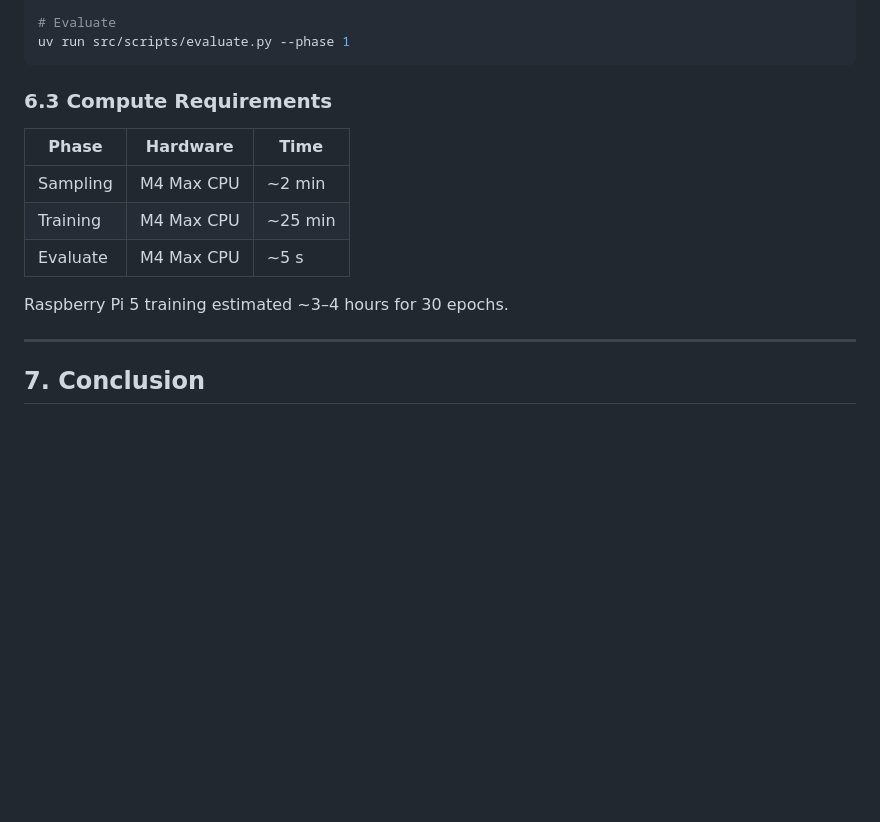
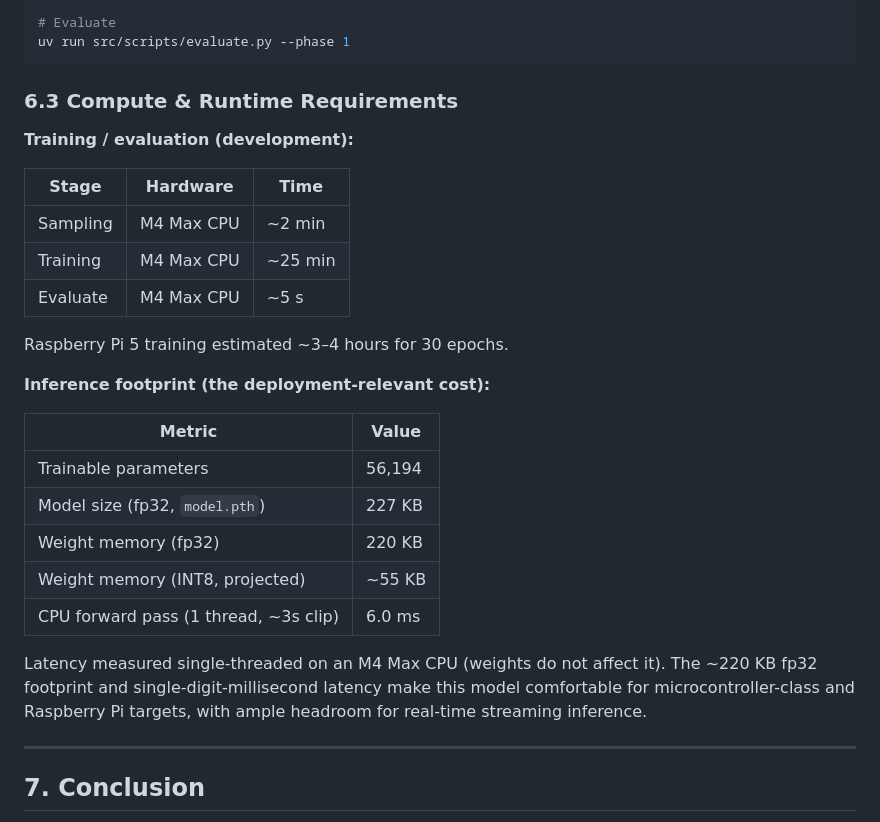
Before and after one commit to alexandrainst/tiny_language_detection, a Markdown page: docs/phase1-mfcc-cnn-baseline.md, the part around the change. GitHub-like rendering; blank space fills up the shorter version.

````diff
--- a/docs/phase1-mfcc-cnn-baseline.md
+++ b/docs/phase1-mfcc-cnn-baseline.md
@@ -253,15 +253,32 @@ uv run src/scripts/train.py --phase 1 --epochs 30 --batch-size 64 --lr 0.0005
 uv run src/scripts/evaluate.py --phase 1
 ```
 
-### 6.3 Compute Requirements
+### 6.3 Compute & Runtime Requirements
 
-| Phase    | Hardware   | Time    |
-|----------|------------|---------|
+**Training / evaluation (development):**
+
+| Stage    | Hardware   | Time    |
+| -------- | ---------- | ------- |
 | Sampling | M4 Max CPU | ~2 min  |
 | Training | M4 Max CPU | ~25 min |
 | Evaluate | M4 Max CPU | ~5 s    |
 
 Raspberry Pi 5 training estimated ~3–4 hours for 30 epochs.
+
+**Inference footprint (the deployment-relevant cost):**
+
+| Metric                                | Value  |
+| ------------------------------------- | ------ |
+| Trainable parameters                  | 56,194 |
+| Model size (fp32, `model.pth`)        | 227 KB |
+| Weight memory (fp32)                  | 220 KB |
+| Weight memory (INT8, projected)       | ~55 KB |
+| CPU forward pass (1 thread, ~3s clip) | 6.0 ms |
+
+Latency measured single-threaded on an M4 Max CPU (weights do not affect it). The
+~220 KB fp32 footprint and single-digit-millisecond latency make this model comfortable
+for microcontroller-class and Raspberry Pi targets, with ample headroom for real-time
+streaming inference.
 
 ---
 
````
Also changed, not shown: docs/phase2-logmel-cnn-rnn.md (+22 -1 lines).
